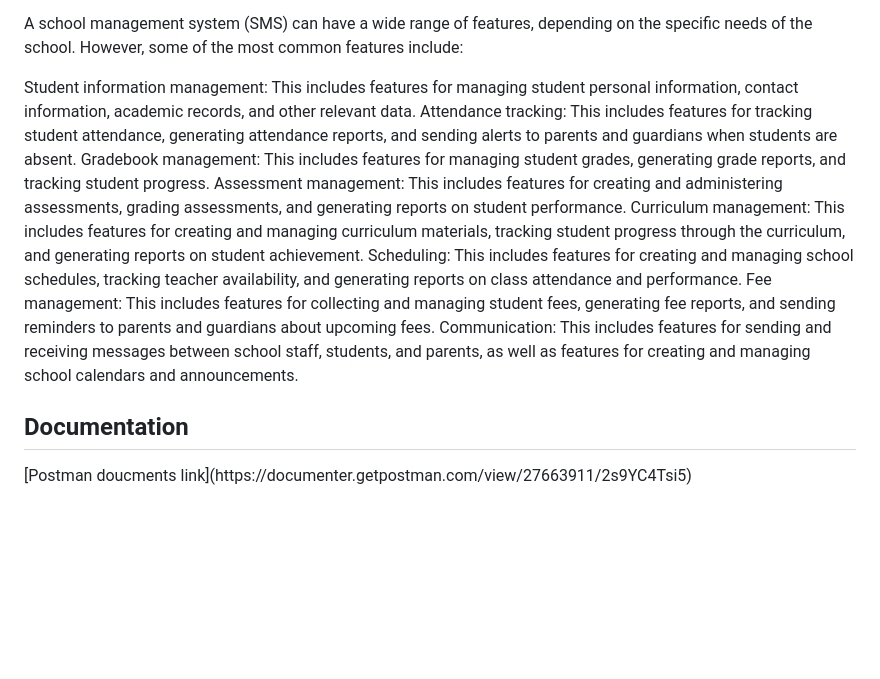
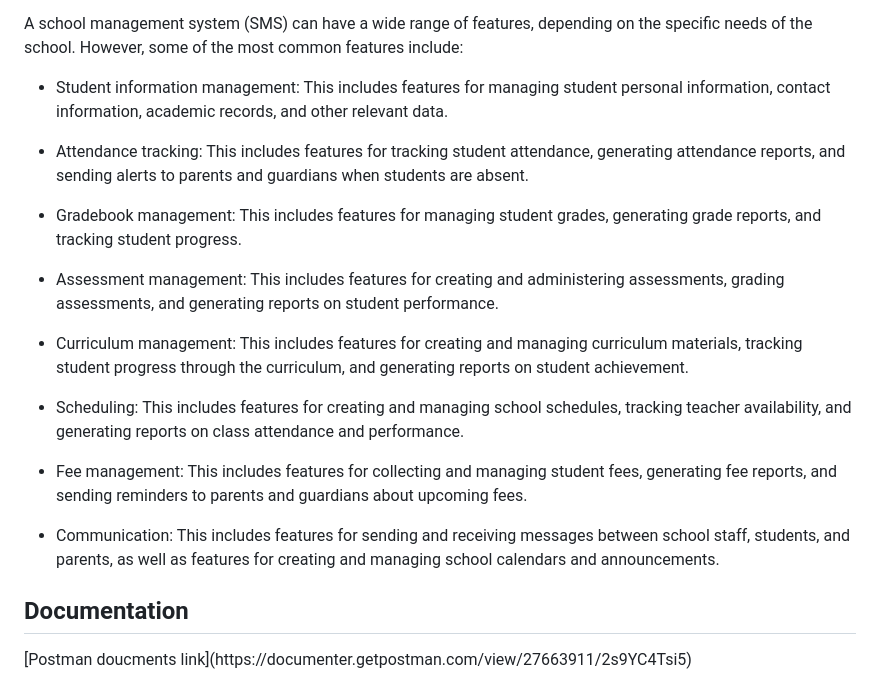
Before and after one commit to yousifheikal/school-management-system, a Markdown page: README.md, the part around the change. GitHub-like rendering; blank space fills up the shorter version.

```diff
--- a/README.md
+++ b/README.md
@@ -29,14 +29,21 @@ SMSs can be used to automate many of the tasks that are typically performed manu
 
 A school management system (SMS) can have a wide range of features, depending on the specific needs of the school. However, some of the most common features include:
 
-Student information management: This includes features for managing student personal information, contact information, academic records, and other relevant data.
-Attendance tracking: This includes features for tracking student attendance, generating attendance reports, and sending alerts to parents and guardians when students are absent.
-Gradebook management: This includes features for managing student grades, generating grade reports, and tracking student progress.
-Assessment management: This includes features for creating and administering assessments, grading assessments, and generating reports on student performance.
-Curriculum management: This includes features for creating and managing curriculum materials, tracking student progress through the curriculum, and generating reports on student achievement.
-Scheduling: This includes features for creating and managing school schedules, tracking teacher availability, and generating reports on class attendance and performance.
-Fee management: This includes features for collecting and managing student fees, generating fee reports, and sending reminders to parents and guardians about upcoming fees.
-Communication: This includes features for sending and receiving messages between school staff, students, and parents, as well as features for creating and managing school calendars and announcements.
+* Student information management: This includes features for managing student personal information, contact information, academic records, and other relevant data.
+
+* Attendance tracking: This includes features for tracking student attendance, generating attendance reports, and sending alerts to parents and guardians when students are absent.
+
+* Gradebook management: This includes features for managing student grades, generating grade reports, and tracking student progress.
+
+* Assessment management: This includes features for creating and administering assessments, grading assessments, and generating reports on student performance.
+
+* Curriculum management: This includes features for creating and managing curriculum materials, tracking student progress through the curriculum, and generating reports on student achievement.
+
+* Scheduling: This includes features for creating and managing school schedules, tracking teacher availability, and generating reports on class attendance and performance.
+
+* Fee management: This includes features for collecting and managing student fees, generating fee reports, and sending reminders to parents and guardians about upcoming fees.
+
+* Communication: This includes features for sending and receiving messages between school staff, students, and parents, as well as features for creating and managing school calendars and announcements.
 
 <h2> Documentation</h2>
 [Postman doucments link](https://documenter.getpostman.com/view/27663911/2s9YC4Tsi5)
```
